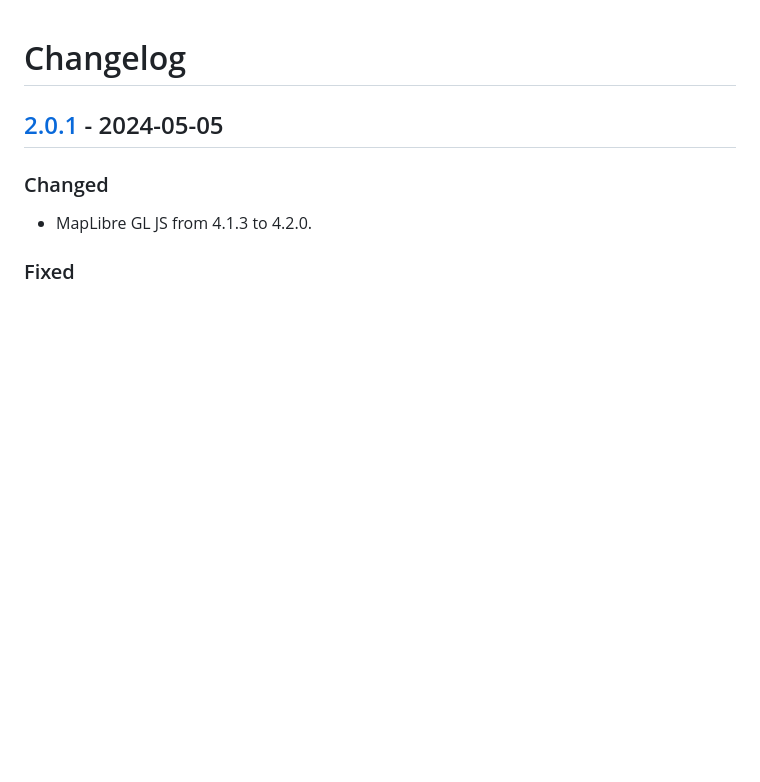
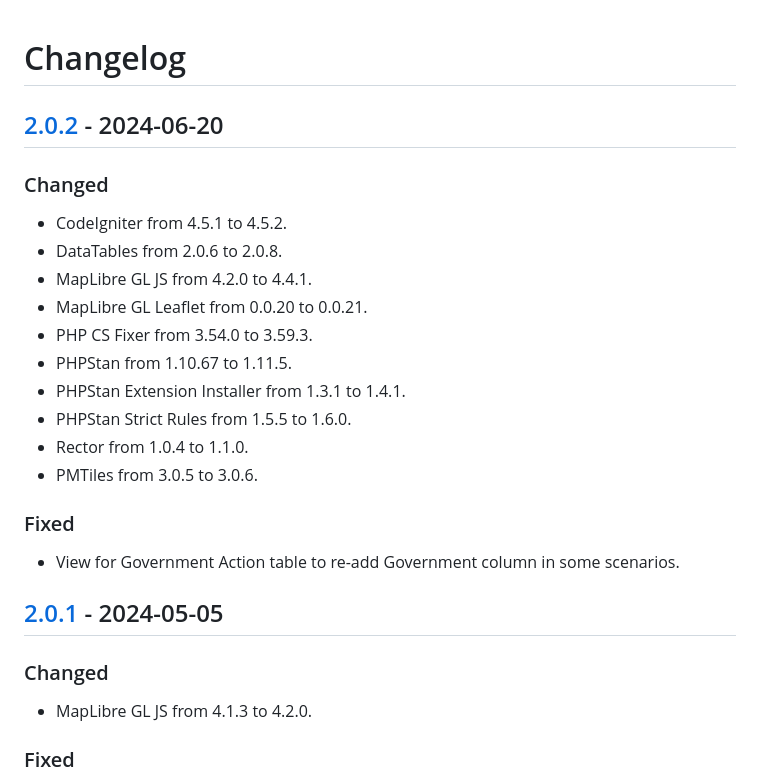
Before and after one commit to markconnellypro/local-geohistory-project, a Markdown page: CHANGELOG.md, the part around one of its changes. Drawn GitHub-style; blank space fills up the shorter version.

Commit message:
Add Changelog entries for 2.0.2

```diff
--- a/CHANGELOG.md
+++ b/CHANGELOG.md
@@ -1,4 +1,23 @@
 # Changelog
+
+## [2.0.2] - 2024-06-20
+
+### Changed
+
+- CodeIgniter from 4.5.1 to 4.5.2.
+- DataTables from 2.0.6 to 2.0.8.
+- MapLibre GL JS from 4.2.0 to 4.4.1.
+- MapLibre GL Leaflet from 0.0.20 to 0.0.21.
+- PHP CS Fixer from 3.54.0 to 3.59.3.
+- PHPStan from 1.10.67 to 1.11.5.
+- PHPStan Extension Installer from 1.3.1 to 1.4.1.
+- PHPStan Strict Rules from 1.5.5 to 1.6.0.
+- Rector from 1.0.4 to 1.1.0.
+- PMTiles from 3.0.5 to 3.0.6.
+
+### Fixed
+
+- View for Government Action table to re-add Government column in some scenarios.
 
 ## [2.0.1] - 2024-05-05
 
```
Also changed, not shown: other parts of CHANGELOG.md (+1 -0 lines).
